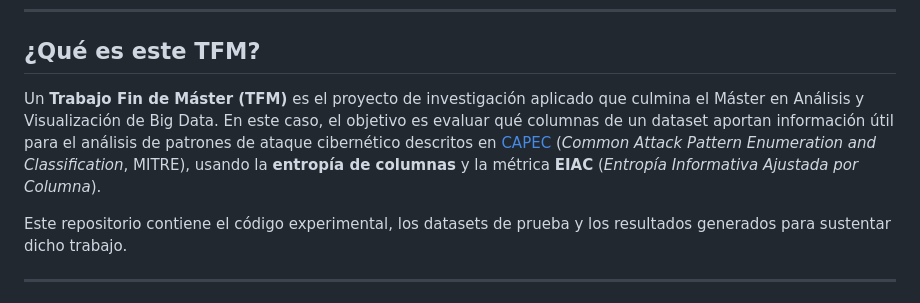
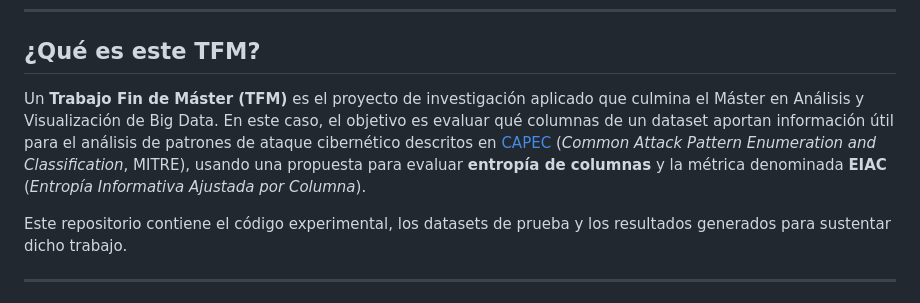
Before and after one commit to JorgeHernandez18/capec-v3.9, a Markdown page: README.md, the part around the change. Rendered like a GitHub page.

Commit message:
Ajuste en README

```diff
--- a/README.md
+++ b/README.md
@@ -7,7 +7,7 @@
 
 ## ¿Qué es este TFM?
 
-Un **Trabajo Fin de Máster (TFM)** es el proyecto de investigación aplicado que culmina el Máster en Análisis y Visualización de Big Data. En este caso, el objetivo es evaluar qué columnas de un dataset aportan información útil para el análisis de patrones de ataque cibernético descritos en [CAPEC](https://capec.mitre.org/) (*Common Attack Pattern Enumeration and Classification*, MITRE), usando la **entropía de columnas** y la métrica **EIAC** (*Entropía Informativa Ajustada por Columna*).
+Un **Trabajo Fin de Máster (TFM)** es el proyecto de investigación aplicado que culmina el Máster en Análisis y Visualización de Big Data. En este caso, el objetivo es evaluar qué columnas de un dataset aportan información útil para el análisis de patrones de ataque cibernético descritos en [CAPEC](https://capec.mitre.org/) (*Common Attack Pattern Enumeration and Classification*, MITRE), usando una propuesta para evaluar **entropía de columnas** y la métrica denominada **EIAC** (*Entropía Informativa Ajustada por Columna*).
 
 Este repositorio contiene el código experimental, los datasets de prueba y los resultados generados para sustentar dicho trabajo.
 
```
